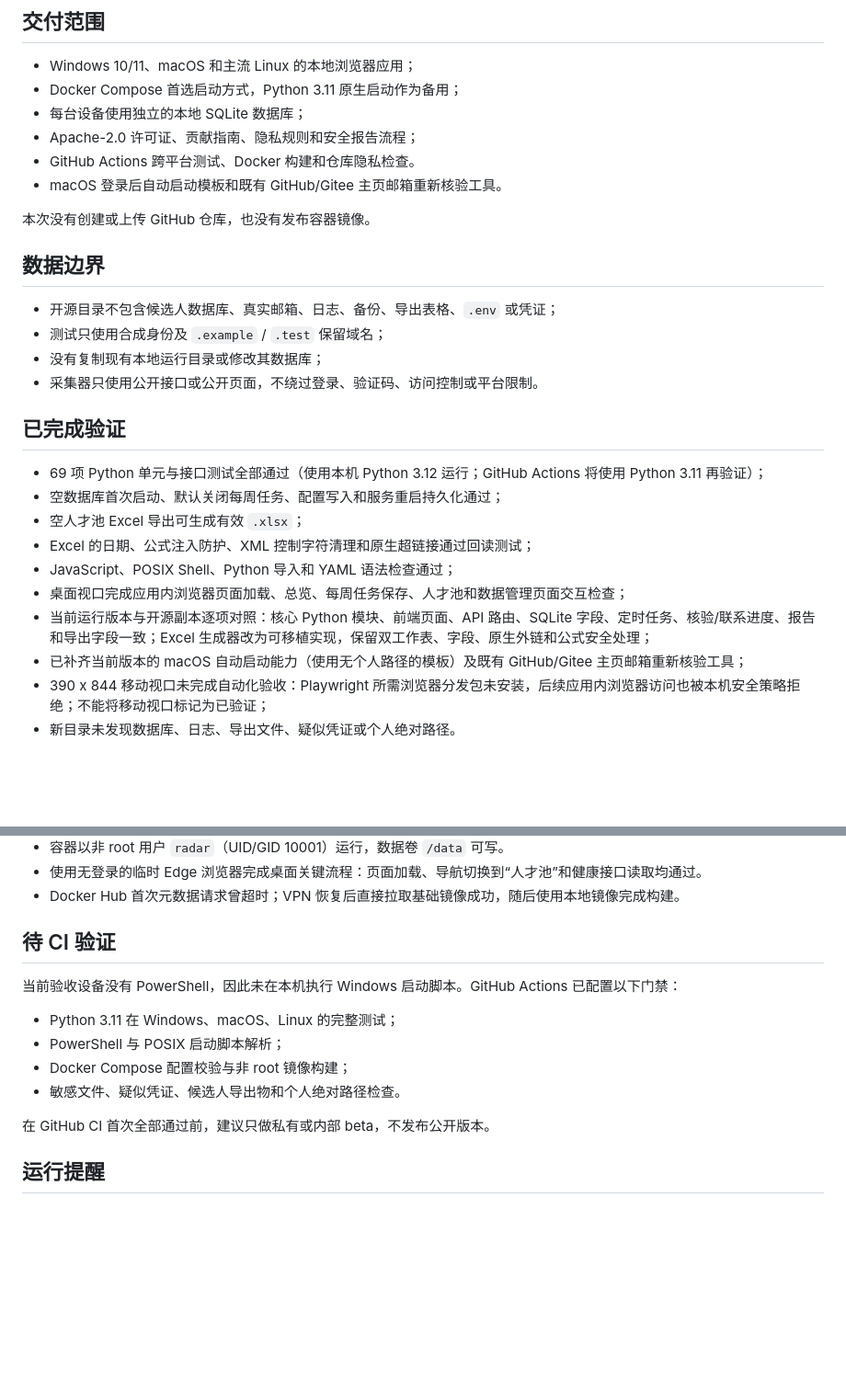
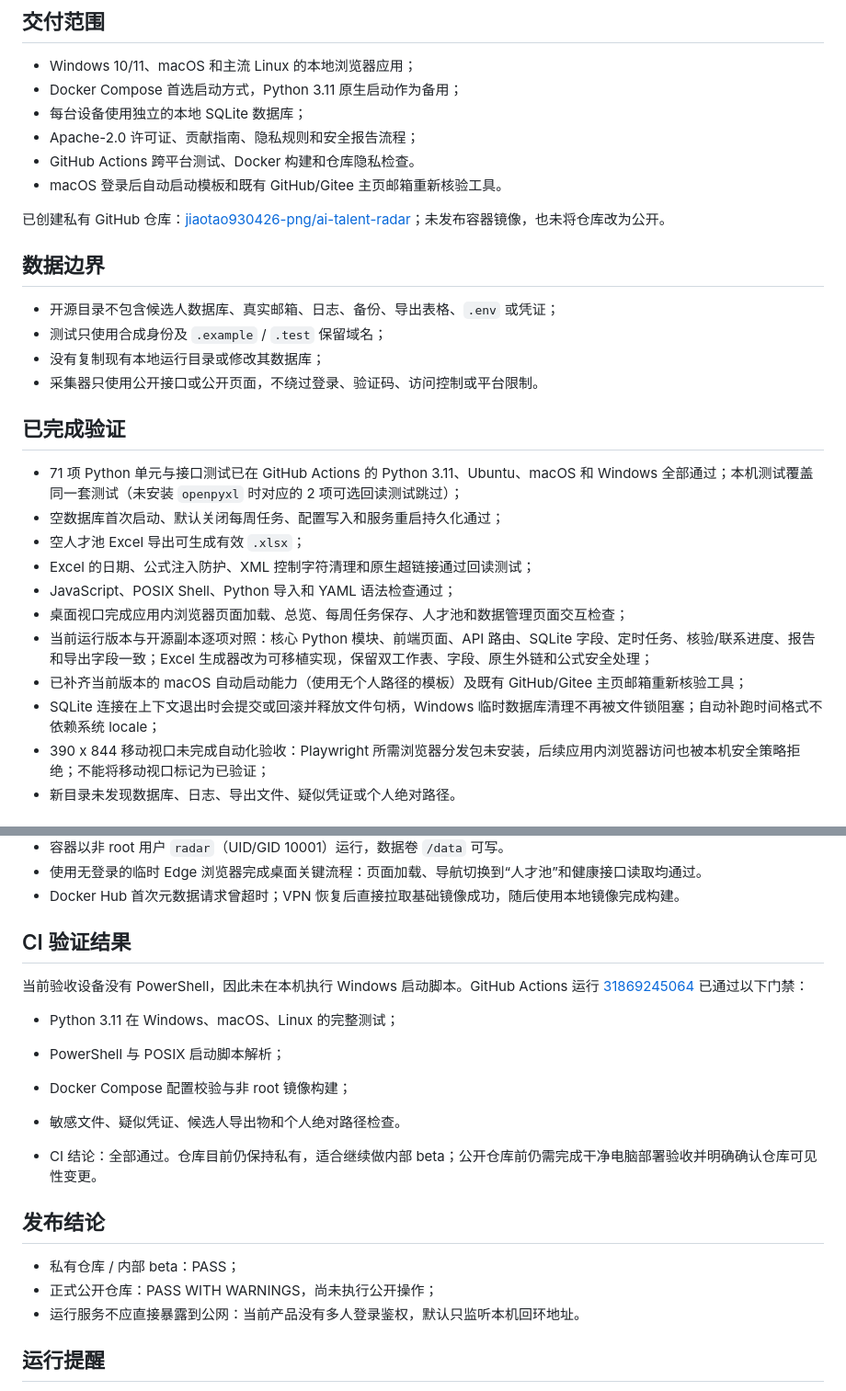
Before and after one commit to jiaotao930426-png/ai-talent-radar, a Markdown page: OPEN_SOURCE_VALIDATION.md, 2 parts joined by grey strips. Shown at 92% size. Drawn GitHub-style; blank space fills up the shorter version.

Commit message:
Document cross-platform release validation

```diff
--- a/OPEN_SOURCE_VALIDATION.md
+++ b/OPEN_SOURCE_VALIDATION.md
@@ -11,7 +11,7 @@
 - GitHub Actions 跨平台测试、Docker 构建和仓库隐私检查。
 - macOS 登录后自动启动模板和既有 GitHub/Gitee 主页邮箱重新核验工具。
 
-本次没有创建或上传 GitHub 仓库，也没有发布容器镜像。
+已创建私有 GitHub 仓库：[jiaotao930426-png/ai-talent-radar](https://github.com/jiaotao930426-png/ai-talent-radar)；未发布容器镜像，也未将仓库改为公开。
 
 ## 数据边界
 
@@ -22,7 +22,7 @@
 
 ## 已完成验证
 
-- 69 项 Python 单元与接口测试全部通过（使用本机 Python 3.12 运行；GitHub Actions 将使用 Python 3.11 再验证）；
+- 71 项 Python 单元与接口测试已在 GitHub Actions 的 Python 3.11、Ubuntu、macOS 和 Windows 全部通过；本机测试覆盖同一套测试（未安装 `openpyxl` 时对应的 2 项可选回读测试跳过）；
 - 空数据库首次启动、默认关闭每周任务、配置写入和服务重启持久化通过；
 - 空人才池 Excel 导出可生成有效 `.xlsx`；
 - Excel 的日期、公式注入防护、XML 控制字符清理和原生超链接通过回读测试；
@@ -30,6 +30,7 @@
 - 桌面视口完成应用内浏览器页面加载、总览、每周任务保存、人才池和数据管理页面交互检查；
 - 当前运行版本与开源副本逐项对照：核心 Python 模块、前端页面、API 路由、SQLite 字段、定时任务、核验/联系进度、报告和导出字段一致；Excel 生成器改为可移植实现，保留双工作表、字段、原生外链和公式安全处理；
 - 已补齐当前版本的 macOS 自动启动能力（使用无个人路径的模板）及既有 GitHub/Gitee 主页邮箱重新核验工具；
+- SQLite 连接在上下文退出时会提交或回滚并释放文件句柄，Windows 临时数据库清理不再被文件锁阻塞；自动补跑时间格式不依赖系统 locale；
 - 390 x 844 移动视口未完成自动化验收：Playwright 所需浏览器分发包未安装，后续应用内浏览器访问也被本机安全策略拒绝；不能将移动视口标记为已验证；
 - 新目录未发现数据库、日志、导出文件、疑似凭证或个人绝对路径。
 
@@ -44,16 +45,22 @@
 - 使用无登录的临时 Edge 浏览器完成桌面关键流程：页面加载、导航切换到“人才池”和健康接口读取均通过。
 - Docker Hub 首次元数据请求曾超时；VPN 恢复后直接拉取基础镜像成功，随后使用本地镜像完成构建。
 
-## 待 CI 验证
+## CI 验证结果
 
-当前验收设备没有 PowerShell，因此未在本机执行 Windows 启动脚本。GitHub Actions 已配置以下门禁：
+当前验收设备没有 PowerShell，因此未在本机执行 Windows 启动脚本。GitHub Actions 运行 [31869245064](https://github.com/jiaotao930426-png/ai-talent-radar/actions/runs/31869245064) 已通过以下门禁：
 
 - Python 3.11 在 Windows、macOS、Linux 的完整测试；
 - PowerShell 与 POSIX 启动脚本解析；
 - Docker Compose 配置校验与非 root 镜像构建；
 - 敏感文件、疑似凭证、候选人导出物和个人绝对路径检查。
 
-在 GitHub CI 首次全部通过前，建议只做私有或内部 beta，不发布公开版本。
+- CI 结论：全部通过。仓库目前仍保持私有，适合继续做内部 beta；公开仓库前仍需完成干净电脑部署验收并明确确认仓库可见性变更。
+
+## 发布结论
+
+- 私有仓库 / 内部 beta：PASS；
+- 正式公开仓库：PASS WITH WARNINGS，尚未执行公开操作；
+- 运行服务不应直接暴露到公网：当前产品没有多人登录鉴权，默认只监听本机回环地址。
 
 ## 运行提醒
 
```
